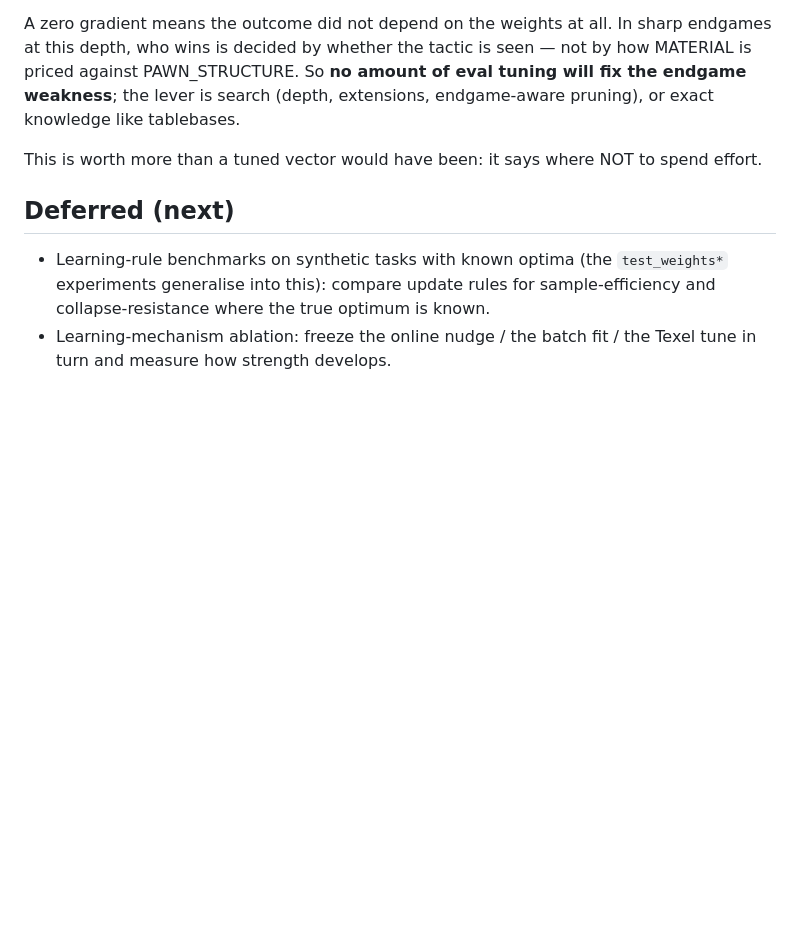
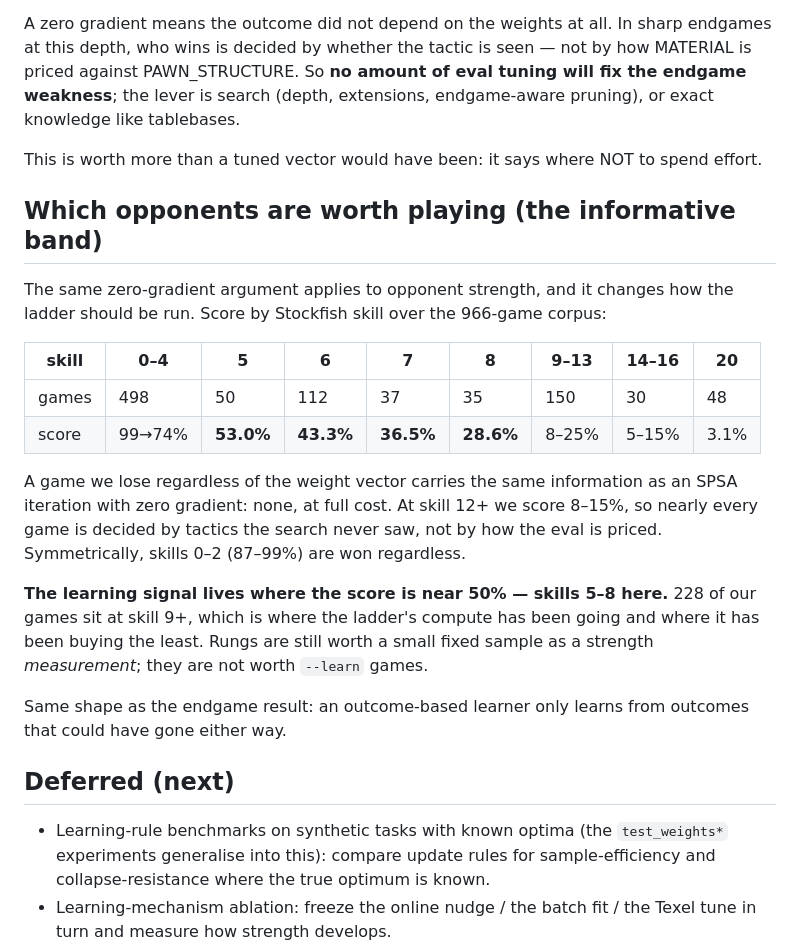
Before and after one commit to dropkickfriend-spec/chess, a Markdown page: lab/README.md, the part around the change. Rendered like a GitHub page; blank space fills up the shorter version.

Commit message:
lab: record the informative band — where ladder games are worth playing
Score by Stockfish skill over the 966-game corpus shows the learning signal
lives near 50%: skills 5-8. At skill 12+ we score 8-15%, so those games are
decided by tactics the search never saw, not by how the eval is priced — the
same zero-gradient argument already recorded for endgame SPSA, applied to
opponent strength. 228 of our games sit at skill 9+, which is where the
ladder's compute has been going and where it buys the least.

Co-Authored-By: Claude Opus 5 <noreply@anthropic.com>
Claude-Session: https://claude.ai/code/session_01SAVdPLMonooJt14Bu3bv9h

```diff
--- a/lab/README.md
+++ b/lab/README.md
@@ -181,6 +181,29 @@ endgame-aware pruning), or exact knowledge like tablebases.
 This is worth more than a tuned vector would have been: it says where NOT to
 spend effort.
 
+## Which opponents are worth playing (the informative band)
+
+The same zero-gradient argument applies to opponent strength, and it changes how
+the ladder should be run. Score by Stockfish skill over the 966-game corpus:
+
+| skill | 0–4 | 5 | 6 | 7 | 8 | 9–13 | 14–16 | 20 |
+|---|---|---|---|---|---|---|---|---|
+| games | 498 | 50 | 112 | 37 | 35 | 150 | 30 | 48 |
+| score | 99→74% | **53.0%** | **43.3%** | **36.5%** | **28.6%** | 8–25% | 5–15% | 3.1% |
+
+A game we lose regardless of the weight vector carries the same information as an
+SPSA iteration with zero gradient: none, at full cost. At skill 12+ we score
+8–15%, so nearly every game is decided by tactics the search never saw, not by
+how the eval is priced. Symmetrically, skills 0–2 (87–99%) are won regardless.
+
+**The learning signal lives where the score is near 50% — skills 5–8 here.**
+228 of our games sit at skill 9+, which is where the ladder's compute has been
+going and where it has been buying the least. Rungs are still worth a small fixed
+sample as a strength *measurement*; they are not worth `--learn` games.
+
+Same shape as the endgame result: an outcome-based learner only learns from
+outcomes that could have gone either way.
+
 ## Deferred (next)
 
 - Learning-rule benchmarks on synthetic tasks with known optima (the
```
